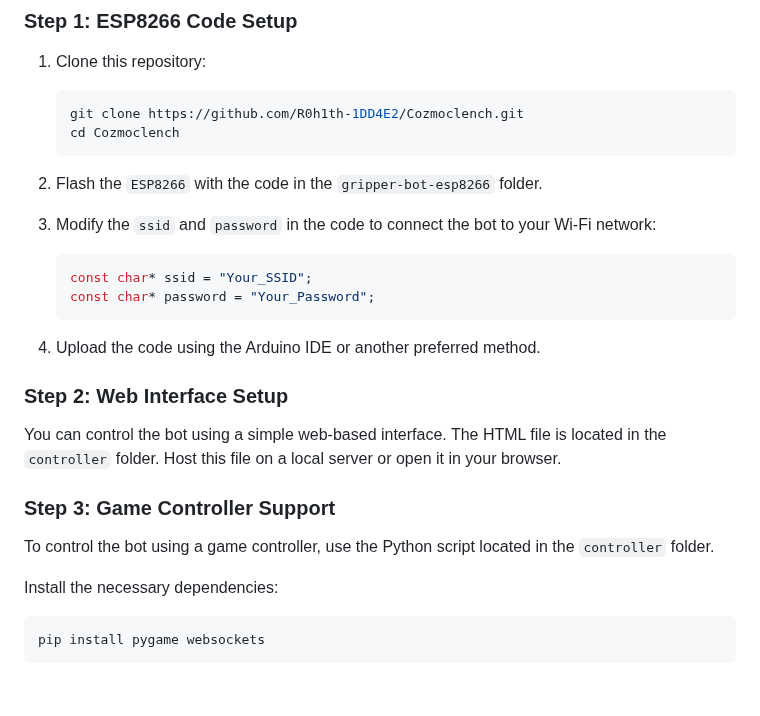
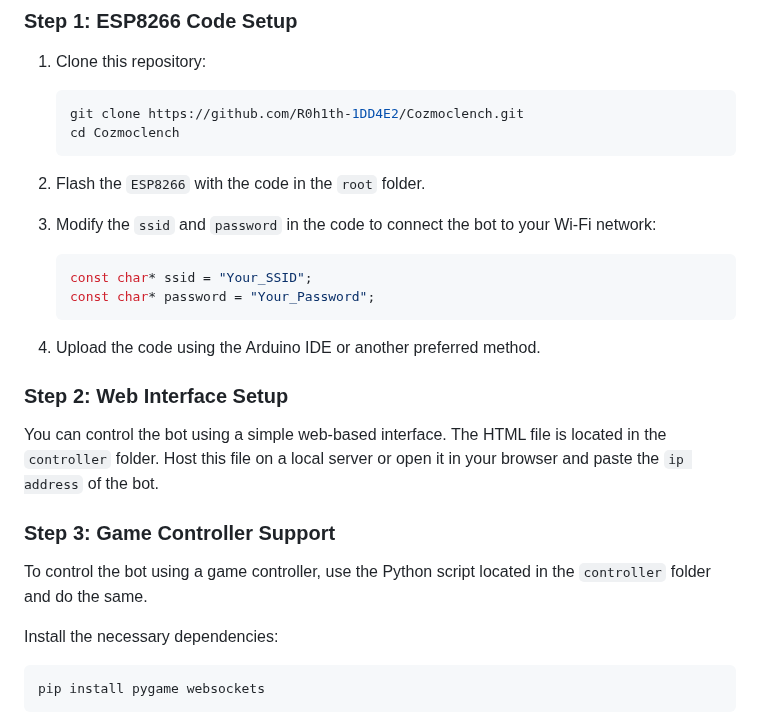
Before and after one commit to R0h1th-1DD4E2/Cozmoclench, a Markdown page: README.md, the part around the change. Rendered like a GitHub page; blank space fills up the shorter version.

````diff
--- a/README.md
+++ b/README.md
@@ -42,7 +42,7 @@ In the workshop, participants will learn:
    cd Cozmoclench
    ```
 
-2. Flash the `ESP8266` with the code in the `gripper-bot-esp8266` folder.
+2. Flash the `ESP8266` with the code in the `root` folder.
 
 3. Modify the `ssid` and `password` in the code to connect the bot to your Wi-Fi network:
    ```cpp
@@ -53,10 +53,10 @@ In the workshop, participants will learn:
 4. Upload the code using the Arduino IDE or another preferred method.
 
 ### Step 2: Web Interface Setup
-You can control the bot using a simple web-based interface. The HTML file is located in the `controller` folder. Host this file on a local server or open it in your browser.
+You can control the bot using a simple web-based interface. The HTML file is located in the `controller` folder. Host this file on a local server or open it in your browser and paste the `ip address` of the bot.
 
 ### Step 3: Game Controller Support
-To control the bot using a game controller, use the Python script located in the `controller` folder.
+To control the bot using a game controller, use the Python script located in the `controller` folder and do the same.
 
 Install the necessary dependencies:
 ```bash
````
